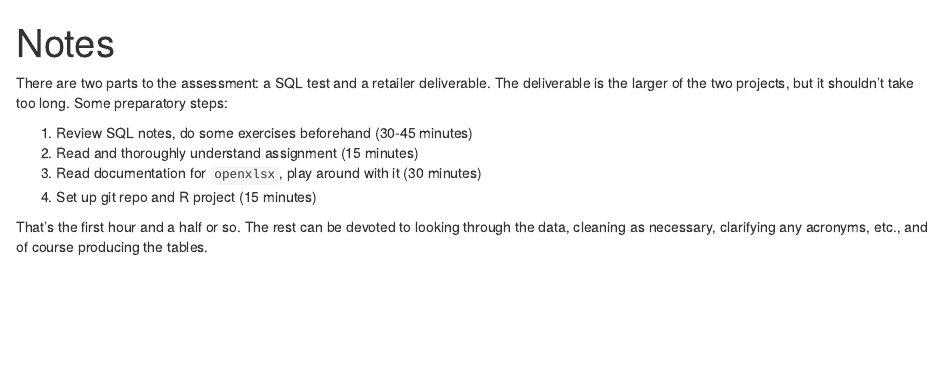
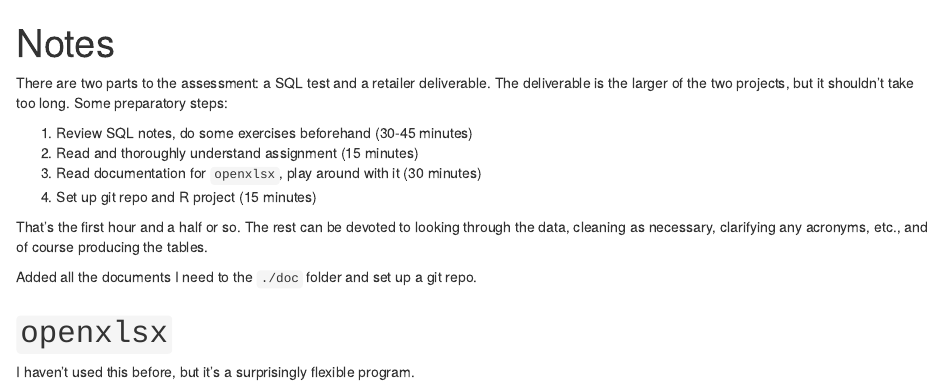
Before and after one commit to charlie-gallagher/ixis_assessment, an R Markdown document (notes.Rmd): the page in a window 1100 px wide, from its top. Rendered offline with R 4.5, knitr and Pandoc, with nearby package versions.

Commit message:
Add email and update notes

```diff
--- a/notes.Rmd
+++ b/notes.Rmd
@@ -11,3 +11,9 @@ There are two parts to the assessment: a SQL test and a retailer deliverable. Th
 4. Set up git repo and R project (15 minutes)
 
 That's the first hour and a half or so. The rest can be devoted to looking through the data, cleaning as necessary, clarifying any acronyms, etc., and of course producing the tables.
+
+Added all the documents I need to the `./doc` folder and set up a git repo.
+
+
+# `openxlsx`
+I haven't used this before, but it's a surprisingly flexible program.
```
Also changed, not shown: doc/IXIS_Data Analyst_TechnicalExercise.pdf (added).
